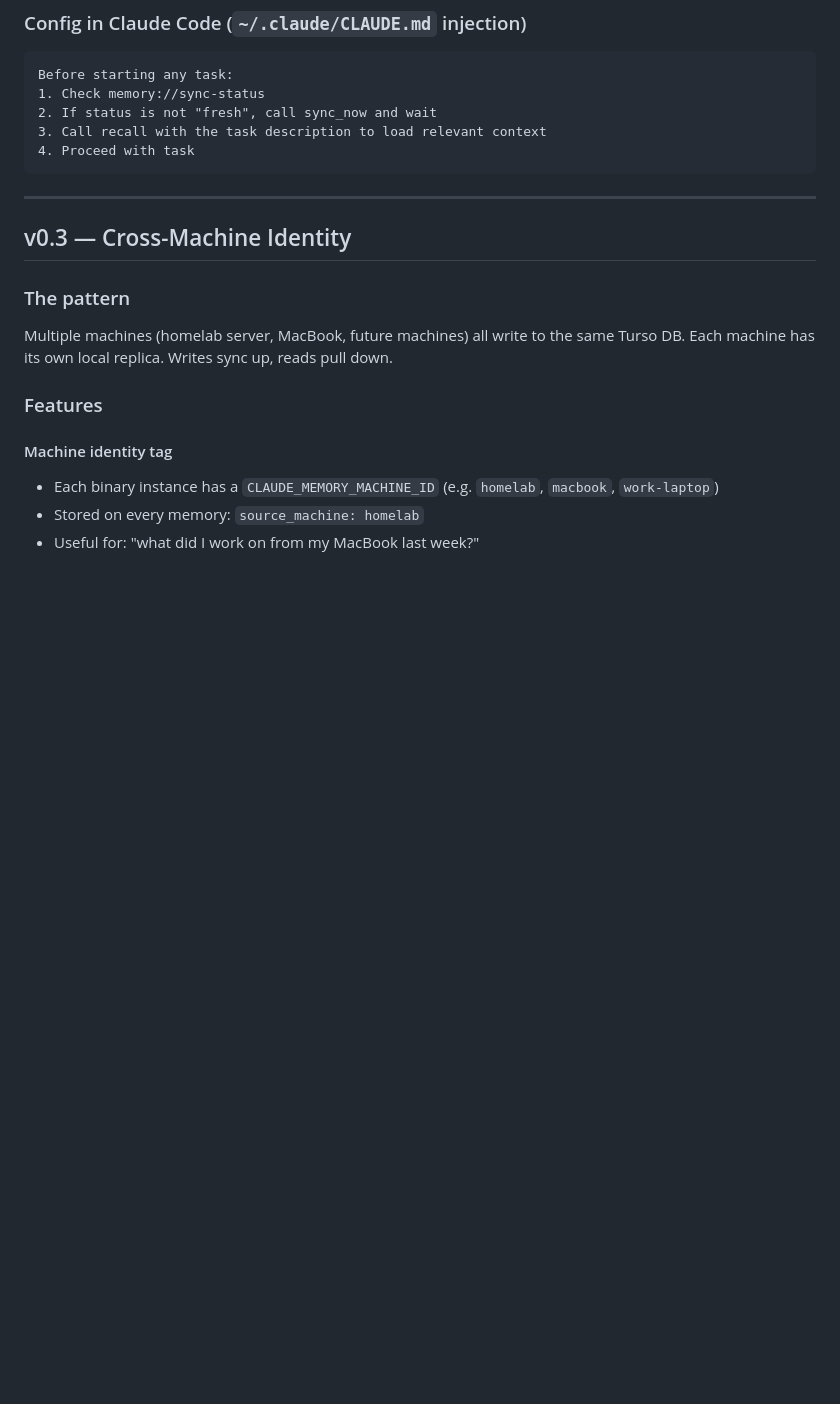
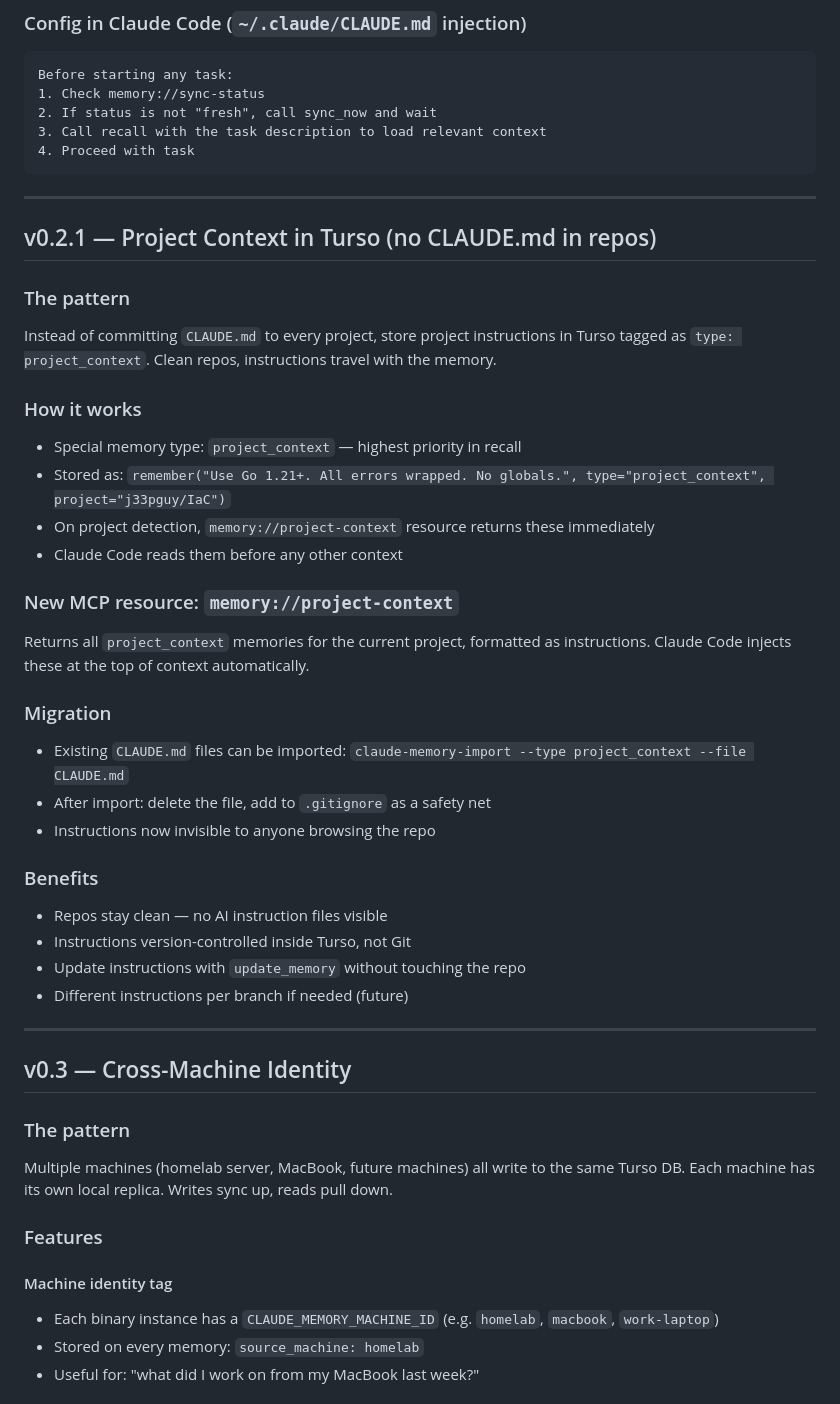
Before and after one commit to j33pguy/magi, a Markdown page: ROADMAP.md, the part around the change. Drawn GitHub-style; blank space fills up the shorter version.

Commit message:
docs: add v0.2.1 — project context in Turso, no CLAUDE.md in repos

````diff
--- a/ROADMAP.md
+++ b/ROADMAP.md
@@ -64,6 +64,35 @@ Before starting any task:
 3. Call recall with the task description to load relevant context
 4. Proceed with task
 ```
+
+---
+
+## v0.2.1 — Project Context in Turso (no CLAUDE.md in repos)
+
+### The pattern
+Instead of committing `CLAUDE.md` to every project, store project instructions in Turso
+tagged as `type: project_context`. Clean repos, instructions travel with the memory.
+
+### How it works
+- Special memory type: `project_context` — highest priority in recall
+- Stored as: `remember("Use Go 1.21+. All errors wrapped. No globals.", type="project_context", project="j33pguy/IaC")`
+- On project detection, `memory://project-context` resource returns these immediately
+- Claude Code reads them before any other context
+
+### New MCP resource: `memory://project-context`
+Returns all `project_context` memories for the current project, formatted as instructions.
+Claude Code injects these at the top of context automatically.
+
+### Migration
+- Existing `CLAUDE.md` files can be imported: `claude-memory-import --type project_context --file CLAUDE.md`
+- After import: delete the file, add to `.gitignore` as a safety net
+- Instructions now invisible to anyone browsing the repo
+
+### Benefits
+- Repos stay clean — no AI instruction files visible
+- Instructions version-controlled inside Turso, not Git
+- Update instructions with `update_memory` without touching the repo
+- Different instructions per branch if needed (future)
 
 ---
 
````
